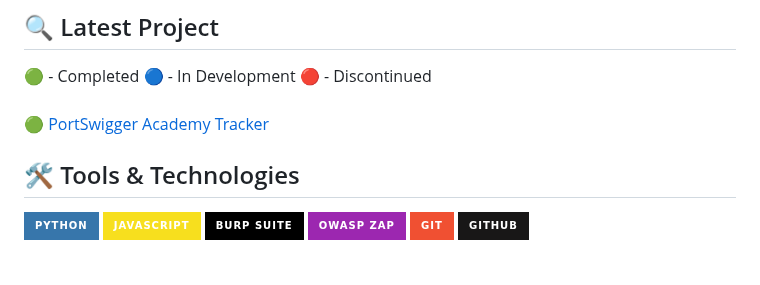
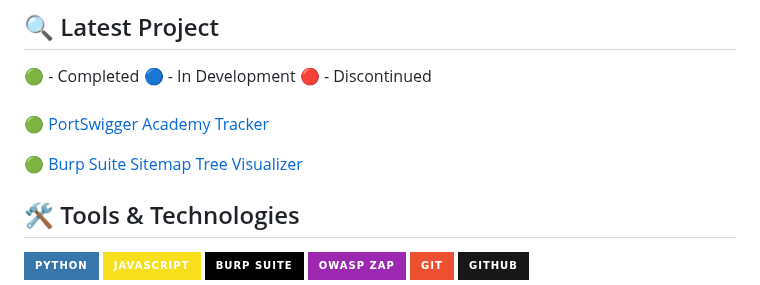
Before and after one commit to L0WK3Y-IAAN/Hunting-With-L0WK3Y, a Markdown page: Projects/README.md, the part around one of its changes. Drawn GitHub-style; badges without logos; blank space fills up the shorter version.

Commit message:
🟢 Burp Suite Sitemap Tree Visualizer Added!

```diff
--- a/Projects/README.md
+++ b/Projects/README.md
@@ -44,4 +44,5 @@ Each project comes with detailed explanations, usage instructions, and, when pos
 
+🟢 [Burp Suite Sitemap Tree Visualizer](https://github.com/L0WK3Y-IAAN/Burp-Suite-Sitemap-Tree-Visualizer)
 
 ## 🛠️ Tools & Technologies
 
```
Also changed, not shown: other parts of Projects/README.md (+1 -1 lines).
